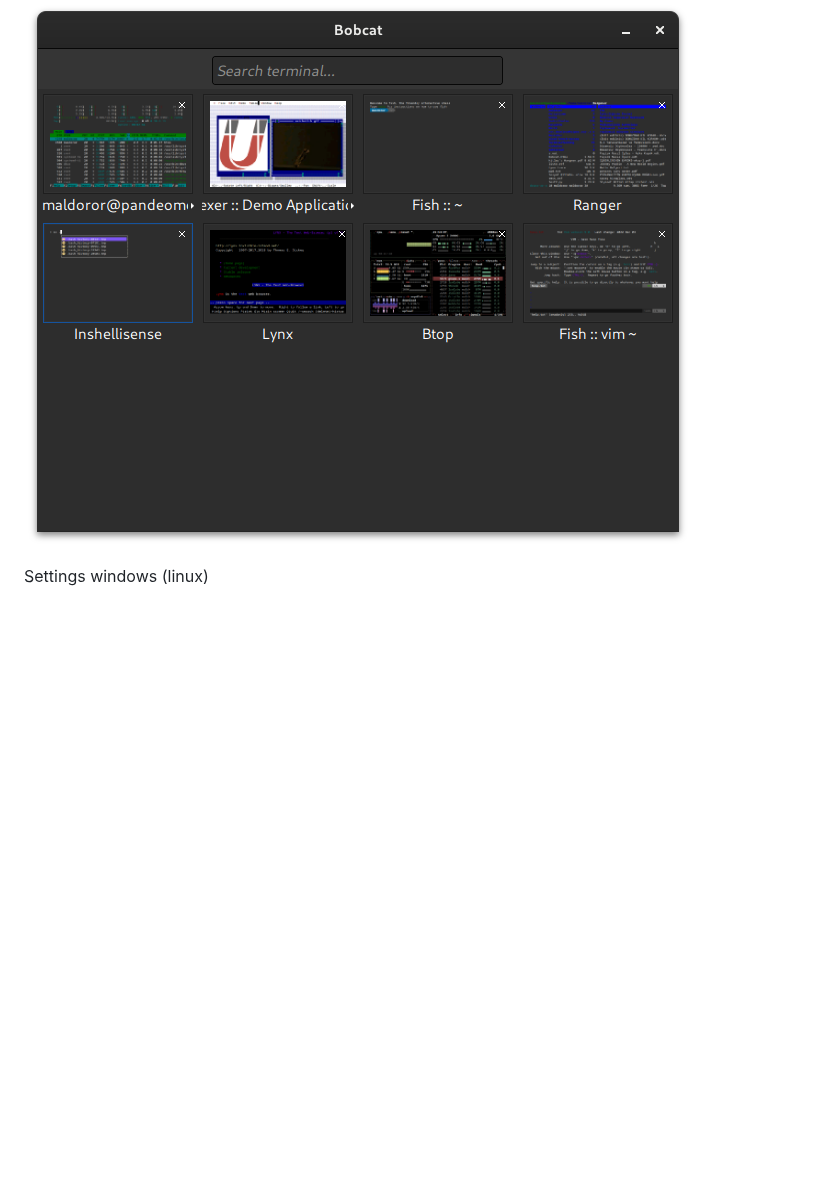
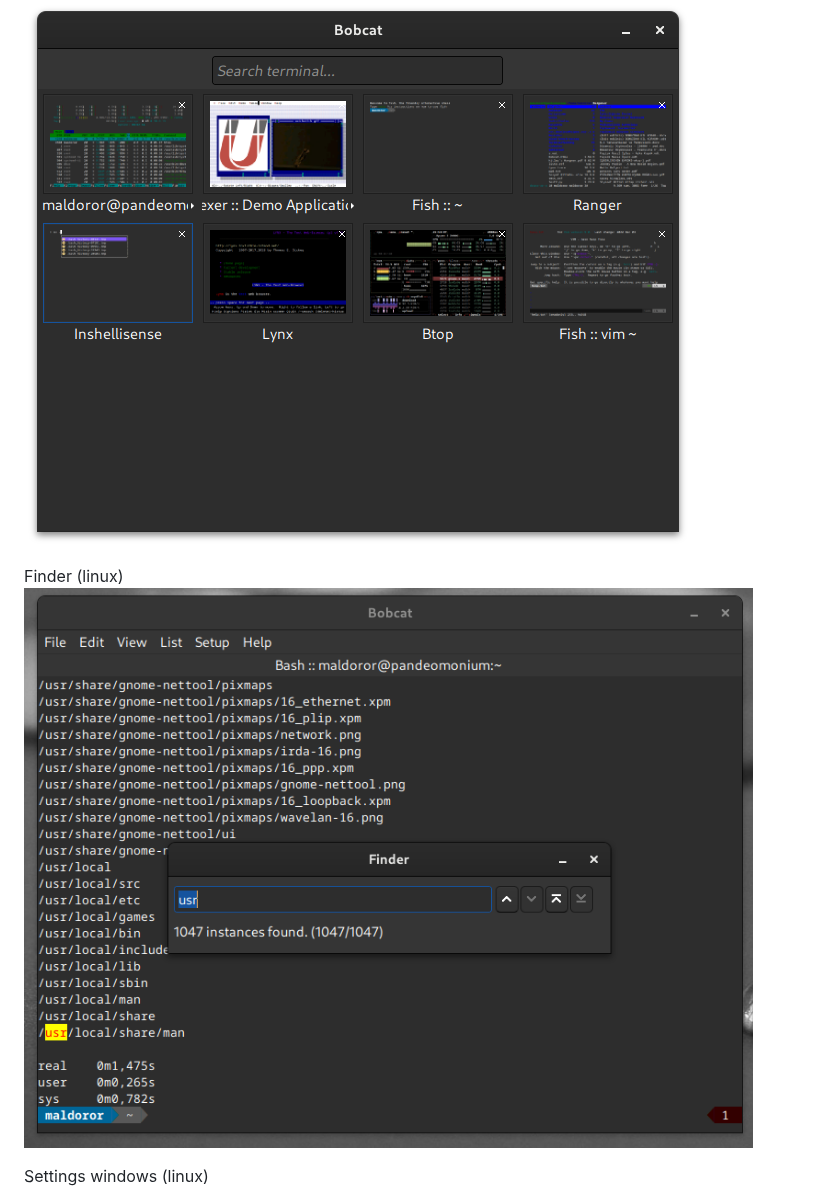
Before and after one commit to ismail-yilmaz/Bobcat, a Markdown page: README.md, the part around the change. Drawn GitHub-style; pictures changed too: resources/bobcat-finder-linux.png (added); blank space fills up the shorter version.

Commit message:
Bobcat: Finder screenshot is added to the resources.

```diff
--- a/README.md
+++ b/README.md
@@ -90,6 +90,9 @@ Navigator (linux)
 
 ![bobcat-navigator](resources/bobcat-navigator-linux.png)
 
+Finder (linux)
+![bobcat-finder](resources/bobcat-finder-linux.png)
+
 Settings windows (linux)
 
 ![bobcat-settings](resources/bobcat-settings-linux.png)
```
